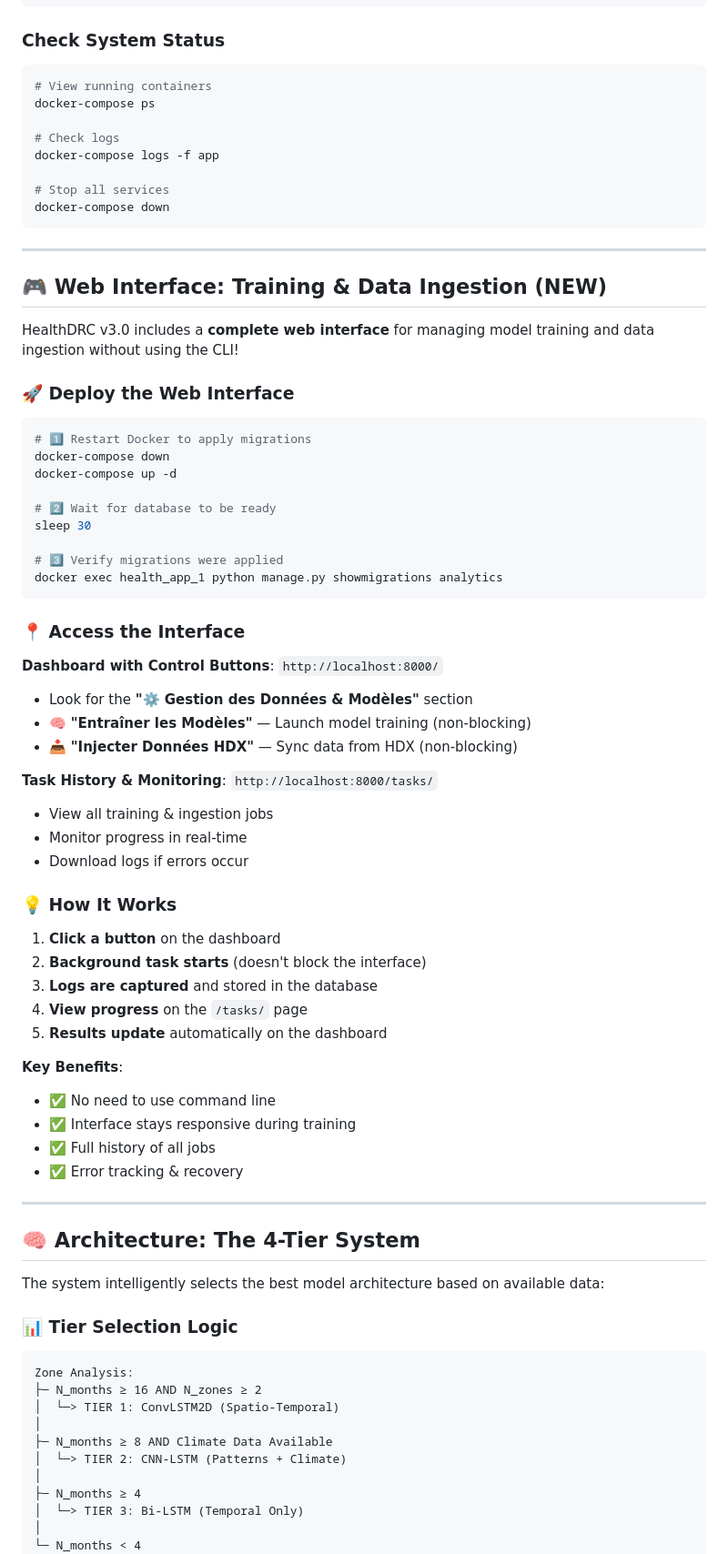
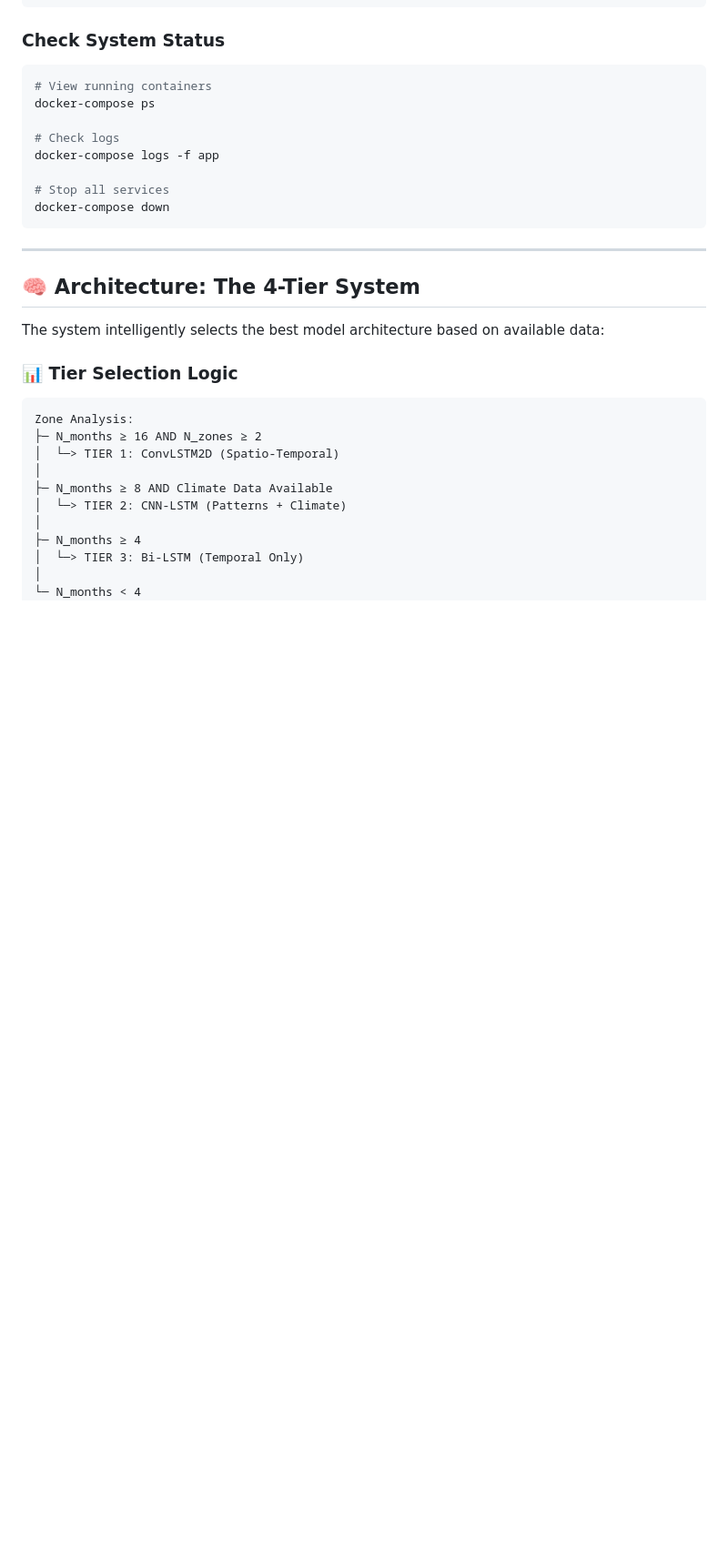
Before and after one commit to YannickMagayane/sante_spatio_temporel, a Markdown page: README.md, the part around one of its changes. Shown at 91% size. Rendered like a GitHub page; blank space fills up the shorter version.

````diff
--- a/README.md
+++ b/README.md
@@ -69,52 +69,6 @@ docker-compose logs -f app
 # Stop all services
 docker-compose down
 ```
-
----
-
-## 🎮 Web Interface: Training & Data Ingestion (NEW)
-
-HealthDRC v3.0 includes a **complete web interface** for managing model training and data ingestion without using the CLI!
-
-### 🚀 Deploy the Web Interface
-
-```bash
-# 1️⃣ Restart Docker to apply migrations
-docker-compose down
-docker-compose up -d
-
-# 2️⃣ Wait for database to be ready
-sleep 30
-
-# 3️⃣ Verify migrations were applied
-docker exec health_app_1 python manage.py showmigrations analytics
-```
-
-### 📍 Access the Interface
-
-**Dashboard with Control Buttons**: `http://localhost:8000/`
-- Look for the **"⚙️ Gestion des Données & Modèles"** section
-- 🧠 **"Entraîner les Modèles"** — Launch model training (non-blocking)
-- 📥 **"Injecter Données HDX"** — Sync data from HDX (non-blocking)
-
-**Task History & Monitoring**: `http://localhost:8000/tasks/`
-- View all training & ingestion jobs
-- Monitor progress in real-time
-- Download logs if errors occur
-
-### 💡 How It Works
-
-1. **Click a button** on the dashboard
-2. **Background task starts** (doesn't block the interface)
-3. **Logs are captured** and stored in the database
-4. **View progress** on the `/tasks/` page
-5. **Results update** automatically on the dashboard
-
-**Key Benefits**:
-- ✅ No need to use command line
-- ✅ Interface stays responsive during training
-- ✅ Full history of all jobs
-- ✅ Error tracking & recovery
 
 ---
 
````
Also changed, not shown: other parts of README.md (+1 -1 lines).
